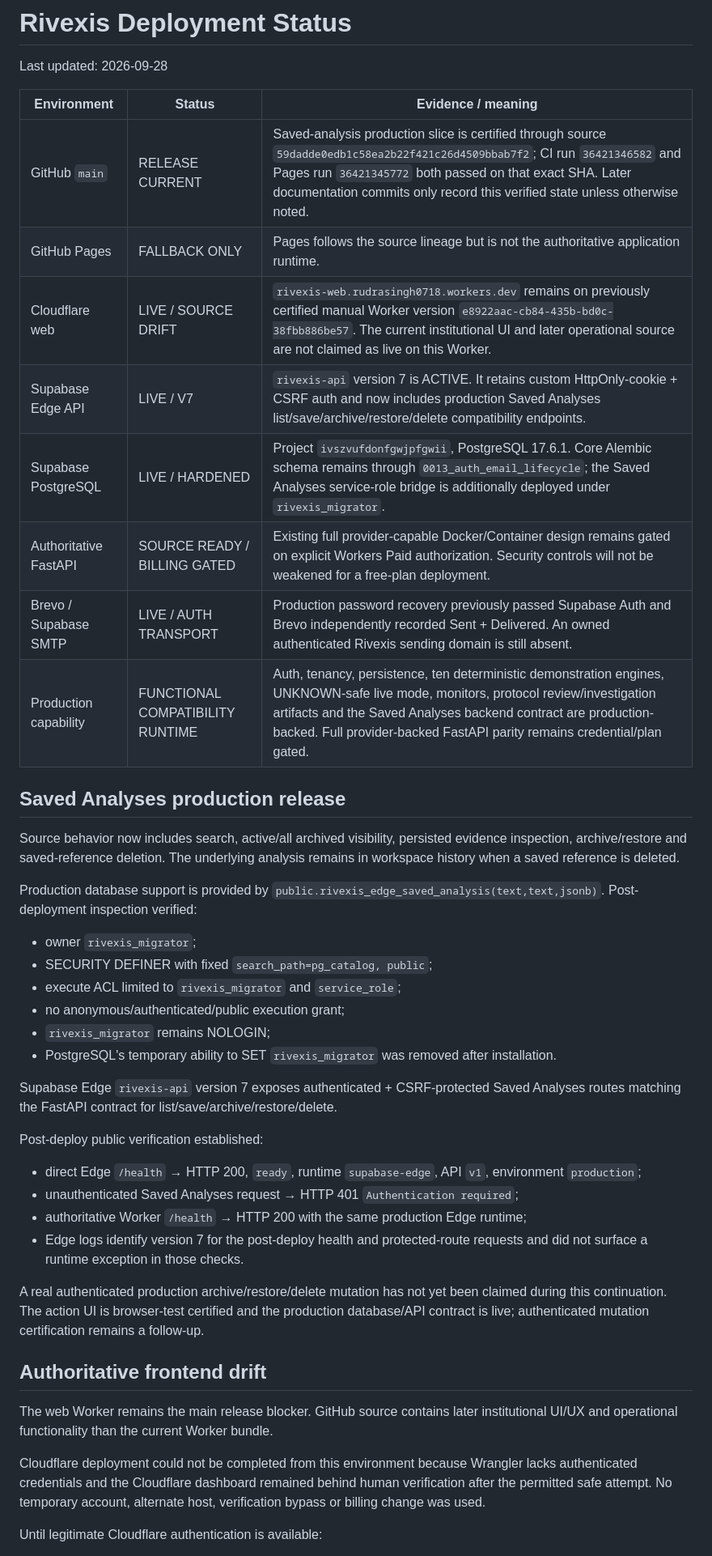
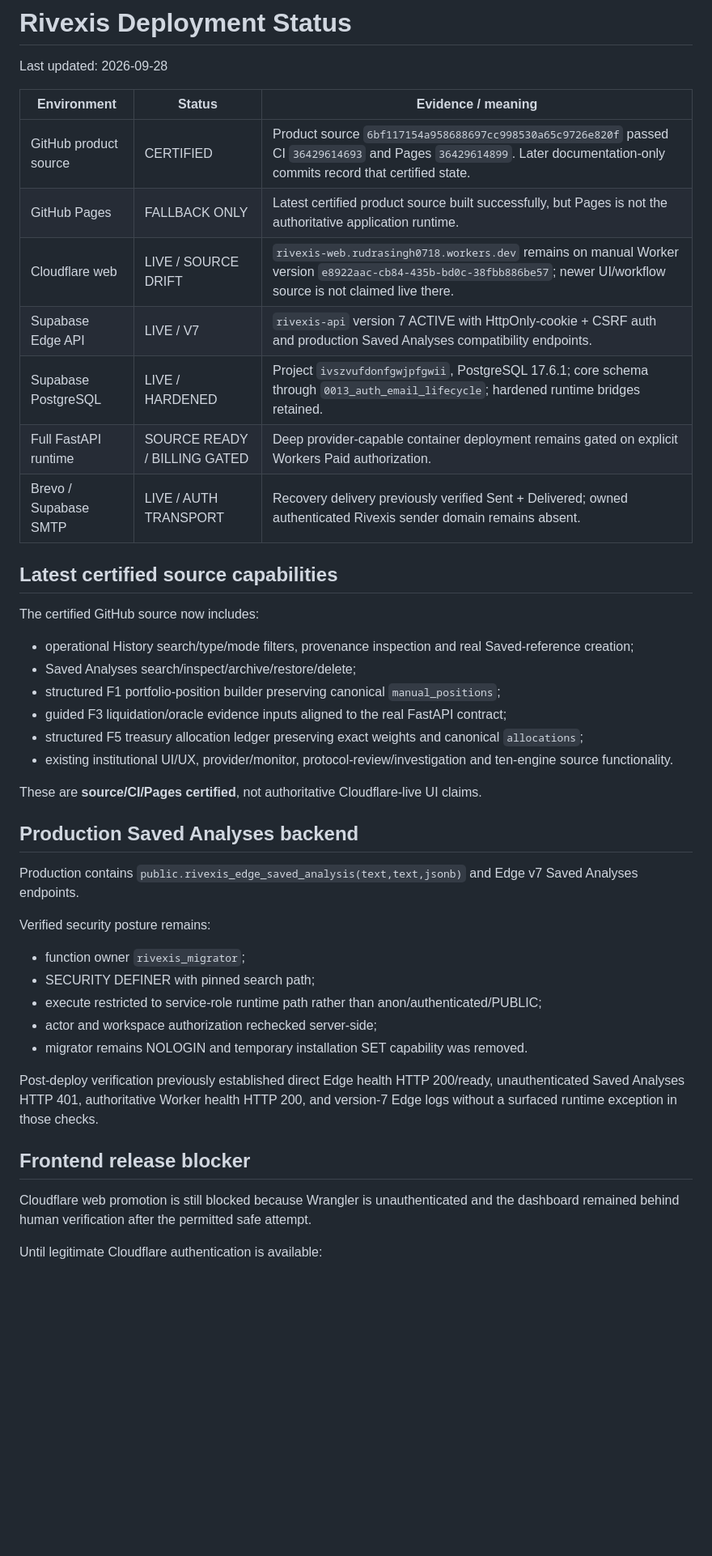
Before and after one commit to rudras777/rivexis, a Markdown page: docs/DEPLOYMENT_STATUS.md, the part around one of its changes. Shown at 81% size. Rendered like a GitHub page; blank space fills up the shorter version.

Commit message:
Record latest certified source deployment truth

```diff
--- a/docs/DEPLOYMENT_STATUS.md
+++ b/docs/DEPLOYMENT_STATUS.md
@@ -4,44 +4,44 @@ Last updated: 2026-09-28
 
 | Environment | Status | Evidence / meaning |
 |---|---|---|
-| GitHub `main` | RELEASE CURRENT | Saved-analysis production slice is certified through source `59dadde0edb1c58ea2b22f421c26d4509bbab7f2`; CI run `36421346582` and Pages run `36421345772` both passed on that exact SHA. Later documentation commits only record this verified state unless otherwise noted. |
-| GitHub Pages | FALLBACK ONLY | Pages follows the source lineage but is not the authoritative application runtime. |
-| Cloudflare web | LIVE / SOURCE DRIFT | `rivexis-web.rudrasingh0718.workers.dev` remains on previously certified manual Worker version `e8922aac-cb84-435b-bd0c-38fbb886be57`. The current institutional UI and later operational source are not claimed as live on this Worker. |
-| Supabase Edge API | LIVE / V7 | `rivexis-api` version 7 is ACTIVE. It retains custom HttpOnly-cookie + CSRF auth and now includes production Saved Analyses list/save/archive/restore/delete compatibility endpoints. |
-| Supabase PostgreSQL | LIVE / HARDENED | Project `ivszvufdonfgwjpfgwii`, PostgreSQL 17.6.1. Core Alembic schema remains through `0013_auth_email_lifecycle`; the Saved Analyses service-role bridge is additionally deployed under `rivexis_migrator`. |
-| Authoritative FastAPI | SOURCE READY / BILLING GATED | Existing full provider-capable Docker/Container design remains gated on explicit Workers Paid authorization. Security controls will not be weakened for a free-plan deployment. |
-| Brevo / Supabase SMTP | LIVE / AUTH TRANSPORT | Production password recovery previously passed Supabase Auth and Brevo independently recorded Sent + Delivered. An owned authenticated Rivexis sending domain is still absent. |
-| Production capability | FUNCTIONAL COMPATIBILITY RUNTIME | Auth, tenancy, persistence, ten deterministic demonstration engines, UNKNOWN-safe live mode, monitors, protocol review/investigation artifacts and the Saved Analyses backend contract are production-backed. Full provider-backed FastAPI parity remains credential/plan gated. |
+| GitHub product source | CERTIFIED | Product source `6bf117154a958688697cc998530a65c9726e820f` passed CI `36429614693` and Pages `36429614899`. Later documentation-only commits record that certified state. |
+| GitHub Pages | FALLBACK ONLY | Latest certified product source built successfully, but Pages is not the authoritative application runtime. |
+| Cloudflare web | LIVE / SOURCE DRIFT | `rivexis-web.rudrasingh0718.workers.dev` remains on manual Worker version `e8922aac-cb84-435b-bd0c-38fbb886be57`; newer UI/workflow source is not claimed live there. |
+| Supabase Edge API | LIVE / V7 | `rivexis-api` version 7 ACTIVE with HttpOnly-cookie + CSRF auth and production Saved Analyses compatibility endpoints. |
+| Supabase PostgreSQL | LIVE / HARDENED | Project `ivszvufdonfgwjpfgwii`, PostgreSQL 17.6.1; core schema through `0013_auth_email_lifecycle`; hardened runtime bridges retained. |
+| Full FastAPI runtime | SOURCE READY / BILLING GATED | Deep provider-capable container deployment remains gated on explicit Workers Paid authorization. |
+| Brevo / Supabase SMTP | LIVE / AUTH TRANSPORT | Recovery delivery previously verified Sent + Delivered; owned authenticated Rivexis sender domain remains absent. |
 
-## Saved Analyses production release
+## Latest certified source capabilities
 
-Source behavior now includes search, active/all archived visibility, persisted evidence inspection, archive/restore and saved-reference deletion. The underlying analysis remains in workspace history when a saved reference is deleted.
+The certified GitHub source now includes:
 
-Production database support is provided by `public.rivexis_edge_saved_analysis(text,text,jsonb)`. Post-deployment inspection verified:
+- operational History search/type/mode filters, provenance inspection and real Saved-reference creation;
+- Saved Analyses search/inspect/archive/restore/delete;
+- structured F1 portfolio-position builder preserving canonical `manual_positions`;
+- guided F3 liquidation/oracle evidence inputs aligned to the real FastAPI contract;
+- structured F5 treasury allocation ledger preserving exact weights and canonical `allocations`;
+- existing institutional UI/UX, provider/monitor, protocol-review/investigation and ten-engine source functionality.
 
-- owner `rivexis_migrator`;
-- SECURITY DEFINER with fixed `search_path=pg_catalog, public`;
-- execute ACL limited to `rivexis_migrator` and `service_role`;
-- no anonymous/authenticated/public execution grant;
-- `rivexis_migrator` remains NOLOGIN;
-- PostgreSQL's temporary ability to SET `rivexis_migrator` was removed after installation.
+These are **source/CI/Pages certified**, not authoritative Cloudflare-live UI claims.
 
-Supabase Edge `rivexis-api` version 7 exposes authenticated + CSRF-protected Saved Analyses routes matching the FastAPI contract for list/save/archive/restore/delete.
+## Production Saved Analyses backend
 
-Post-deploy public verification established:
+Production contains `public.rivexis_edge_saved_analysis(text,text,jsonb)` and Edge v7 Saved Analyses endpoints.
 
-- direct Edge `/health` → HTTP 200, `ready`, runtime `supabase-edge`, API `v1`, environment `production`;
-- unauthenticated Saved Analyses request → HTTP 401 `Authentication required`;
-- authoritative Worker `/health` → HTTP 200 with the same production Edge runtime;
-- Edge logs identify version 7 for the post-deploy health and protected-route requests and did not surface a runtime exception in those checks.
+Verified security posture remains:
 
-A real authenticated production archive/restore/delete mutation has not yet been claimed during this continuation. The action UI is browser-test certified and the production database/API contract is live; authenticated mutation certification remains a follow-up.
+- function owner `rivexis_migrator`;
+- SECURITY DEFINER with pinned search path;
+- execute restricted to service-role runtime path rather than anon/authenticated/PUBLIC;
+- actor and workspace authorization rechecked server-side;
+- migrator remains NOLOGIN and temporary installation SET capability was removed.
 
-## Authoritative frontend drift
+Post-deploy verification previously established direct Edge health HTTP 200/ready, unauthenticated Saved Analyses HTTP 401, authoritative Worker health HTTP 200, and version-7 Edge logs without a surfaced runtime exception in those checks.
 
-The web Worker remains the main release blocker. GitHub source contains later institutional UI/UX and operational functionality than the current Worker bundle.
+## Frontend release blocker
 
-Cloudflare deployment could not be completed from this environment because Wrangler lacks authenticated credentials and the Cloudflare dashboard remained behind human verification after the permitted safe attempt. No temporary account, alternate host, verification bypass or billing change was used.
+Cloudflare web promotion is still blocked because Wrangler is unauthenticated and the dashboard remained behind human verification after the permitted safe attempt.
 
 Until legitimate Cloudflare authentication is available:
 
```
Also changed, not shown: other parts of docs/DEPLOYMENT_STATUS.md (+14 -20 lines).
